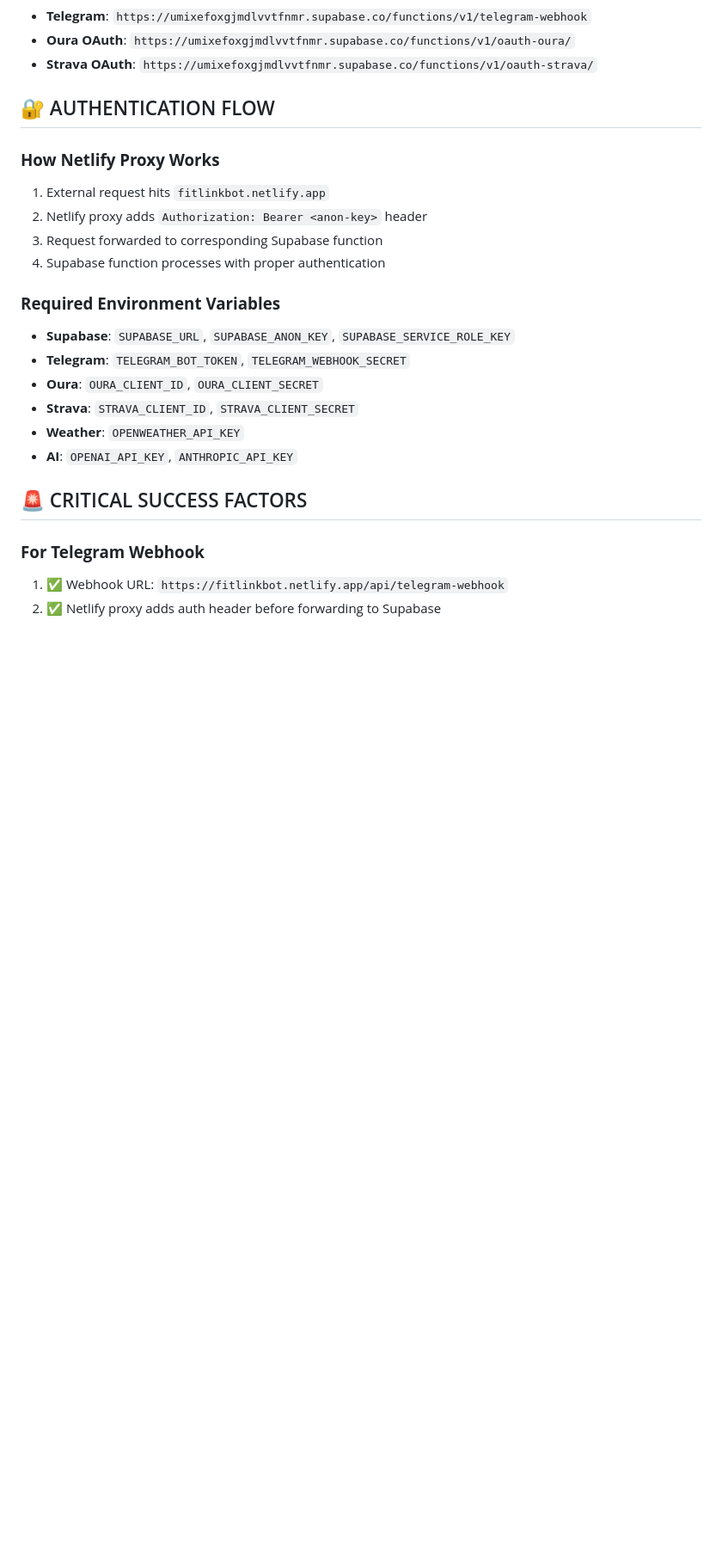
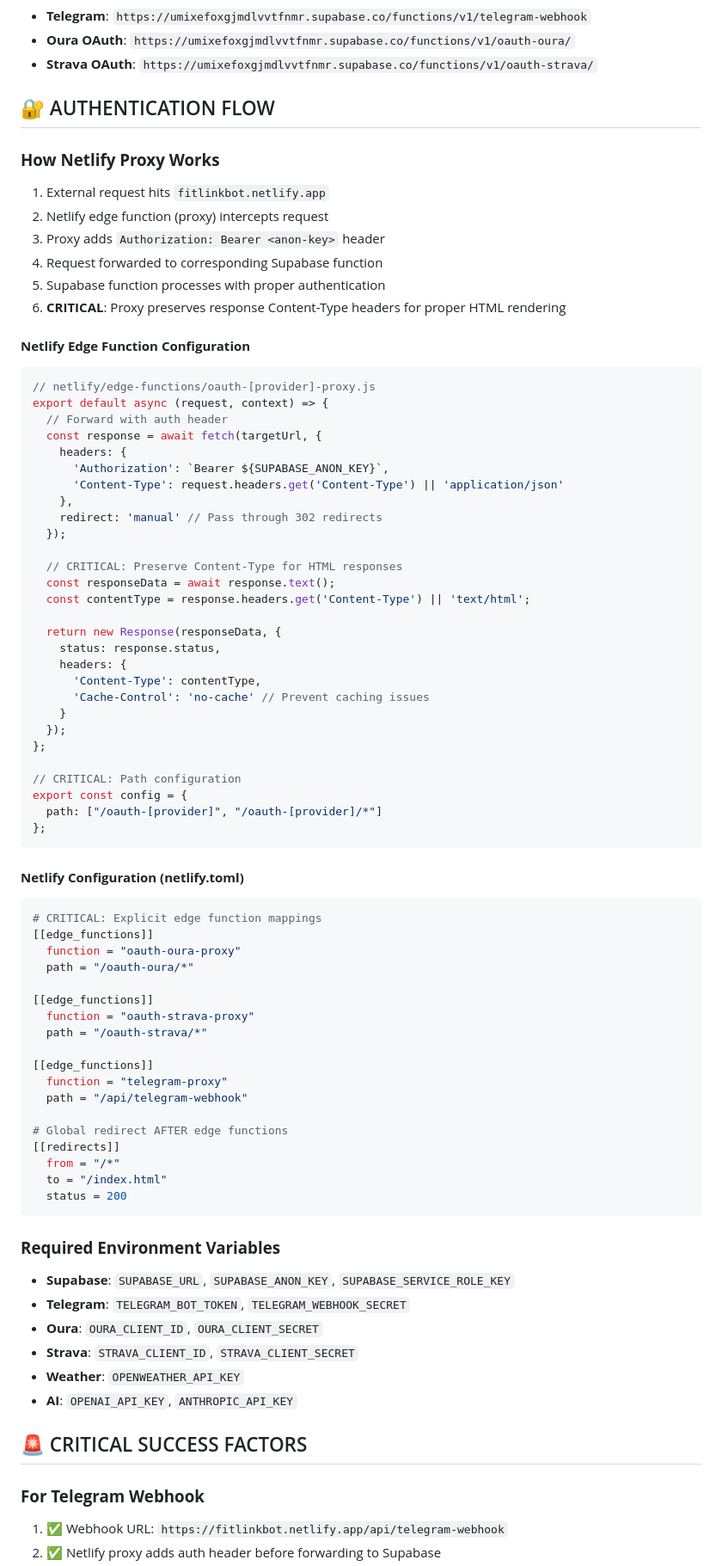
Before and after one commit to paulgosnell/fitlink-bot, a Markdown page: FITLINK_ARCHITECTURE.md, the part around one of its changes. Shown at 86% size. Rendered like a GitHub page; blank space fills up the shorter version.

````diff
--- a/FITLINK_ARCHITECTURE.md
+++ b/FITLINK_ARCHITECTURE.md
@@ -242,9 +242,65 @@ git push origin main  # GitHub Actions deploys automatically
 
 ### **How Netlify Proxy Works**
 1. External request hits `fitlinkbot.netlify.app`
-2. Netlify proxy adds `Authorization: Bearer <anon-key>` header
-3. Request forwarded to corresponding Supabase function
-4. Supabase function processes with proper authentication
+2. Netlify edge function (proxy) intercepts request
+3. Proxy adds `Authorization: Bearer <anon-key>` header
+4. Request forwarded to corresponding Supabase function
+5. Supabase function processes with proper authentication
+6. **CRITICAL**: Proxy preserves response Content-Type headers for proper HTML rendering
+
+#### **Netlify Edge Function Configuration**
+```javascript
+// netlify/edge-functions/oauth-[provider]-proxy.js
+export default async (request, context) => {
+  // Forward with auth header
+  const response = await fetch(targetUrl, {
+    headers: {
+      'Authorization': `Bearer ${SUPABASE_ANON_KEY}`,
+      'Content-Type': request.headers.get('Content-Type') || 'application/json'
+    },
+    redirect: 'manual' // Pass through 302 redirects
+  });
+
+  // CRITICAL: Preserve Content-Type for HTML responses
+  const responseData = await response.text();
+  const contentType = response.headers.get('Content-Type') || 'text/html';
+
+  return new Response(responseData, {
+    status: response.status,
+    headers: {
+      'Content-Type': contentType,
+      'Cache-Control': 'no-cache' // Prevent caching issues
+    }
+  });
+};
+
+// CRITICAL: Path configuration
+export const config = {
+  path: ["/oauth-[provider]", "/oauth-[provider]/*"]
+};
+```
+
+#### **Netlify Configuration (netlify.toml)**
+```toml
+# CRITICAL: Explicit edge function mappings
+[[edge_functions]]
+  function = "oauth-oura-proxy"
+  path = "/oauth-oura/*"
+
+[[edge_functions]]
+  function = "oauth-strava-proxy"
+  path = "/oauth-strava/*"
+
+[[edge_functions]]
+  function = "telegram-proxy"
+  path = "/api/telegram-webhook"
+
+# Global redirect AFTER edge functions
+[[redirects]]
+  from = "/*"
+  to = "/index.html"
+  status = 200
+```
 
 ### **Required Environment Variables**
 - **Supabase**: `SUPABASE_URL`, `SUPABASE_ANON_KEY`, `SUPABASE_SERVICE_ROLE_KEY`
````
Also changed, not shown: other parts of FITLINK_ARCHITECTURE.md (+57 -3 lines).
